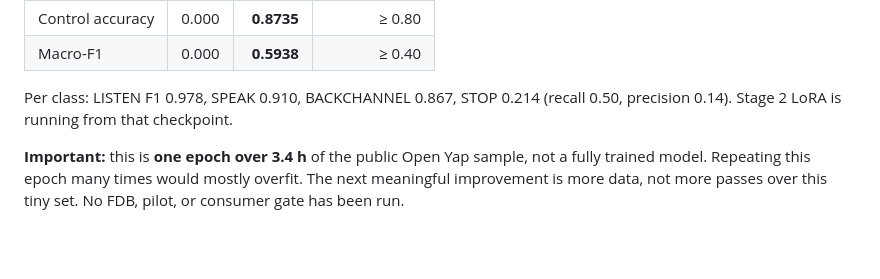
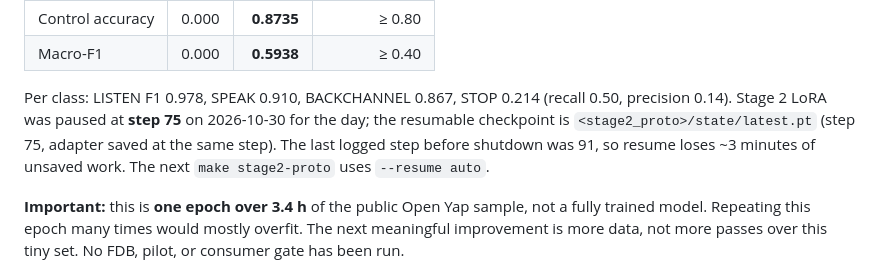
Before and after one commit to RakiDelmoro/repartee, a Markdown page: REPORT.md, the part around the change. Rendered like a GitHub page; blank space fills up the shorter version.

```diff
--- a/REPORT.md
+++ b/REPORT.md
@@ -22,7 +22,7 @@ A **prototype** is being validated on the 8 GB RTX 4000 at 256 frames / batch 1.
 | Macro-F1 | 0.000 | **0.5938** | ≥ 0.40 |
 
 Per class: LISTEN F1 0.978, SPEAK 0.910, BACKCHANNEL 0.867, STOP 0.214
-(recall 0.50, precision 0.14). Stage 2 LoRA is running from that checkpoint.
+(recall 0.50, precision 0.14). Stage 2 LoRA was paused at **step 75** on 2026-10-30 for the day; the resumable checkpoint is `<stage2_proto>/state/latest.pt` (step 75, adapter saved at the same step). The last logged step before shutdown was 91, so resume loses ~3 minutes of unsaved work. The next `make stage2-proto` uses `--resume auto`.
 
 **Important:** this is **one epoch over 3.4 h** of the public Open Yap sample,
 not a fully trained model. Repeating this epoch many times would mostly
```
Also changed, not shown: README.md (+1 -1 lines).
